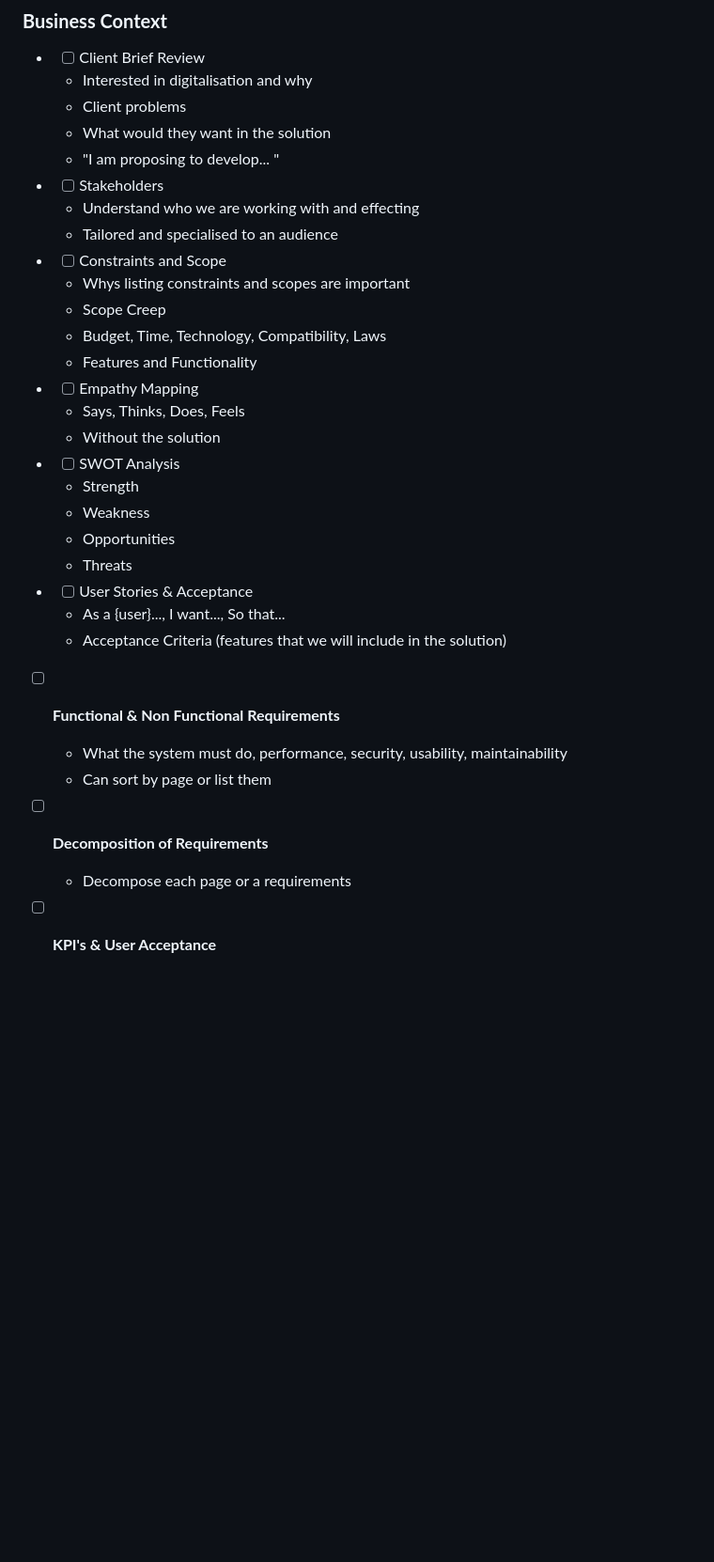
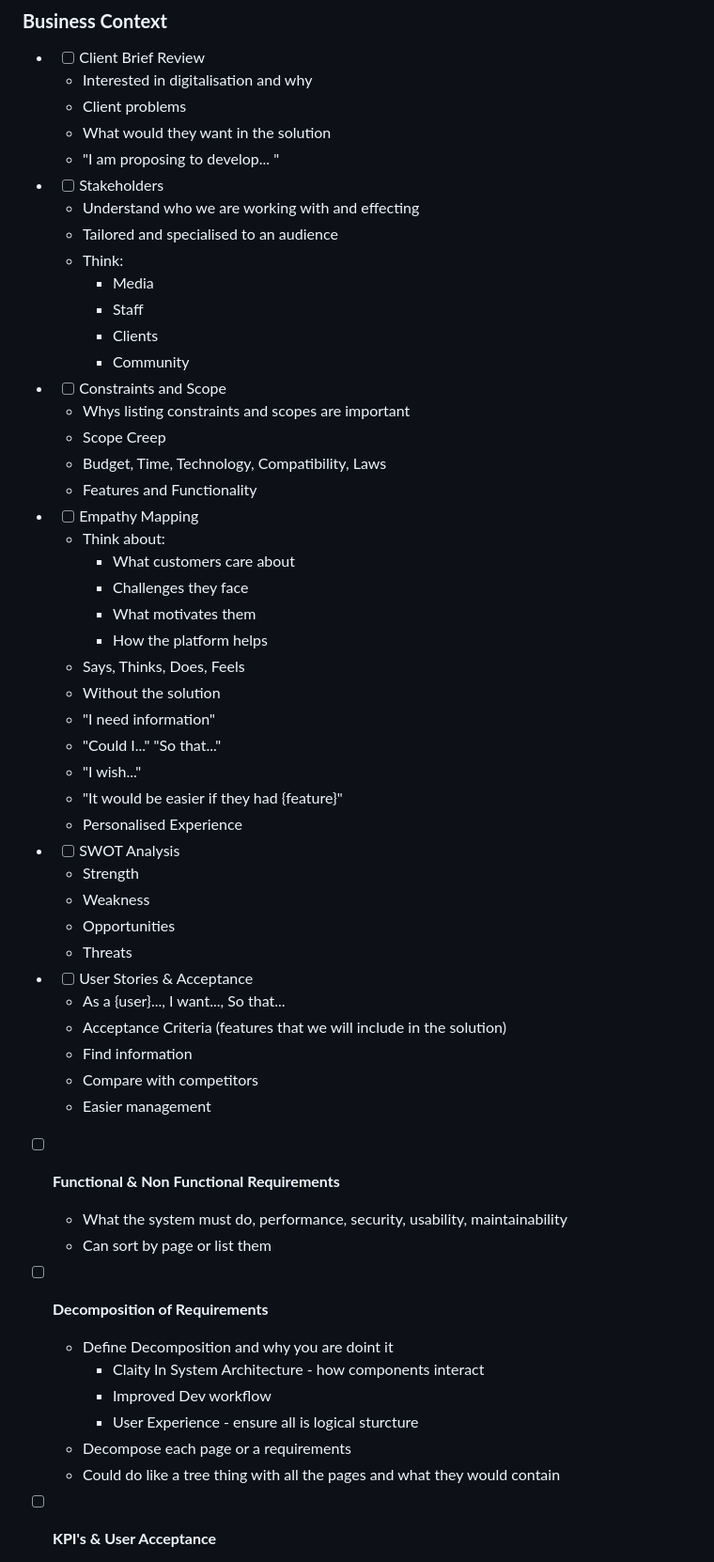
Before and after one commit to Ibrahimm08/T-Level, a Markdown page: README.md, the part around one of its changes. Shown at 94% size. GitHub-like rendering; blank space fills up the shorter version.

Commit message:
Put more detail in Activity A in README
Added additional considerations for empathy mapping, decomposition of requirements, and user acceptance criteria.

```diff
--- a/README.md
+++ b/README.md
@@ -43,14 +43,29 @@ Useful Links:
 - - [ ] Stakeholders
   - Understand who we are working with and effecting
   - Tailored and specialised to an audience
+  - Think:
+    - Media
+    - Staff
+    - Clients
+    - Community
 - - [ ] Constraints and Scope
   - Whys listing constraints and scopes are important
   - Scope Creep
   - Budget, Time, Technology, Compatibility, Laws
   - Features and Functionality
 - - [ ] Empathy Mapping
+  - Think about:
+    - What customers care about
+    - Challenges they face
+    - What motivates them
+    - How the platform helps
   - Says, Thinks, Does, Feels
   - Without the solution
+  - "I need information"
+  - "Could I..." "So that..."
+  - "I wish..."
+  - "It would be easier if they had {feature}"
+  - Personalised Experience
 - - [ ] SWOT Analysis
   - Strength
   - Weakness
@@ -59,13 +74,21 @@ Useful Links:
 - - [ ] User Stories & Acceptance
   - As a {user}..., I want..., So that...
   - Acceptance Criteria (features that we will include in the solution)
+  - Find information
+  - Compare with competitors
+  - Easier management
 
 - [ ] **Functional & Non Functional Requirements**
    - What the system must do, performance, security, usability, maintainability
    - Can sort by page or list them
 
 - [ ] **Decomposition of Requirements**
+   - Define Decomposition and why you are doint it
+     - Claity In System Architecture - how components interact
+     - Improved Dev workflow
+     - User Experience - ensure all is logical sturcture
    - Decompose each page or a requirements
+   - Could do like a tree thing with all the pages and what they would contain
 
 - [ ] **KPI's & User Acceptance**
    - Reviews
```
Also changed, not shown: other parts of README.md (+3 -0 lines).
